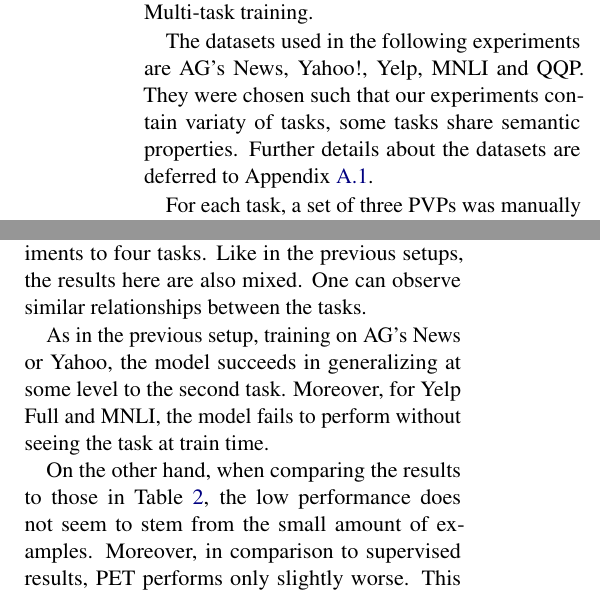
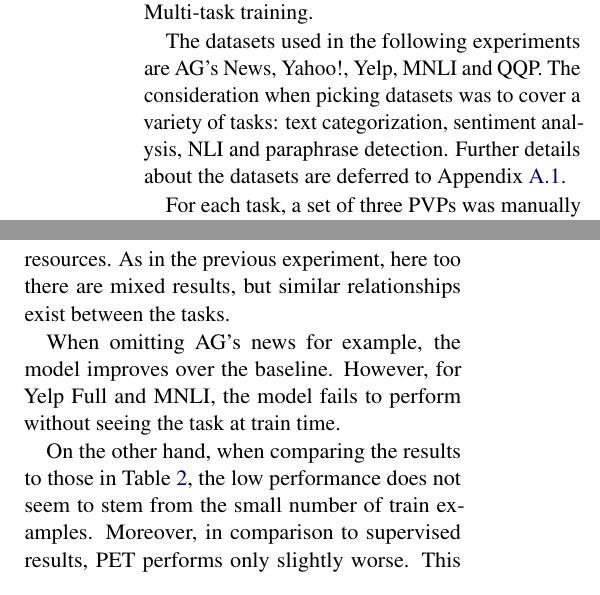
Before and after one commit to asafmaman101/amnlp_final_project, a LaTeX paper (amnlp_final_project.tex): two parts of the columns of pages 2 and 4 of 9, joined at a grey line, cut so that both start at the same text. Compiled offline with pdfLaTeX.

Commit message:
results revision

```diff
--- a/amnlp_final_project.tex
+++ b/amnlp_final_project.tex
@@ -133,7 +133,7 @@ We conducted several experiments to test the questions raised above.
 In this section we will describe three setups: Single-task, Multi-task and Few-shot Multi-task training.
 
 The datasets used in the following experiments are AG's News, Yahoo!, Yelp, MNLI and QQP.
-They were chosen such that our experiments contain variaty of tasks, some tasks share semantic properties.
+The consideration when picking datasets was to cover a variety of tasks: text categorization, sentiment analysis, NLI and paraphrase detection.
 Further details about the datasets are deferred to Appendix~\ref{apx:datasets}.
 
 For each task, a set of three PVPs was manually chosen.
@@ -234,15 +233,14 @@ However, it still seems that the model's ability to infer the task from PVP is l
 Although the models failed to generalize to any particular task in the experiments, this limitation is somewhat expected.
 
 \subsection{Few-shot Multi-task Training}
-Due to limitations of resources, in this setup, we limited experiments to four tasks.
-Like in the previous setups, the results here are also mixed.
-One can observe similar relationships between the tasks.
+In this setup, we limited experiments to four tasks due to limited resources.
+As in the previous experiment, here too there are mixed results, but similar relationships exist between the tasks.
 
-As in the previous setup, training on AG's News or Yahoo, the model succeeds in generalizing at some level to the second task.
-Moreover, for Yelp Full and MNLI, the model fails to perform without seeing the task at train time.
+When omitting AG's news for example, the model improves over the baseline.
+However, for Yelp Full and MNLI, the model fails to perform without seeing the task at train time.
 
 On the other hand, when comparing the results to those in Table~\ref{tab:multi-on-train-set-summary},
-the low performance does not seem to stem from the small amount of examples.
+the low performance does not seem to stem from the small number of train examples.
 Moreover, in comparison to supervised results, PET performs only slightly worse.
 This result is not surprising and mostly follows the results revealed in \citet{schick2020exploiting}, but testing it here shows that it can also get the benefits of multi-tasking using the method suggested in this work.
 
```
Also changed, not shown: amnlp_final_project.tex (13 more changed lines).
